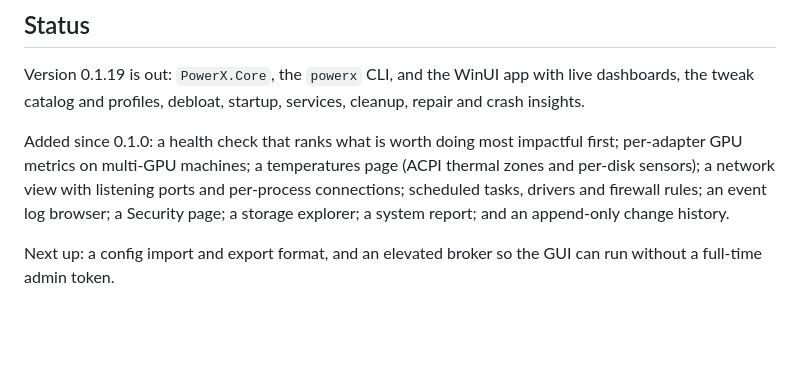
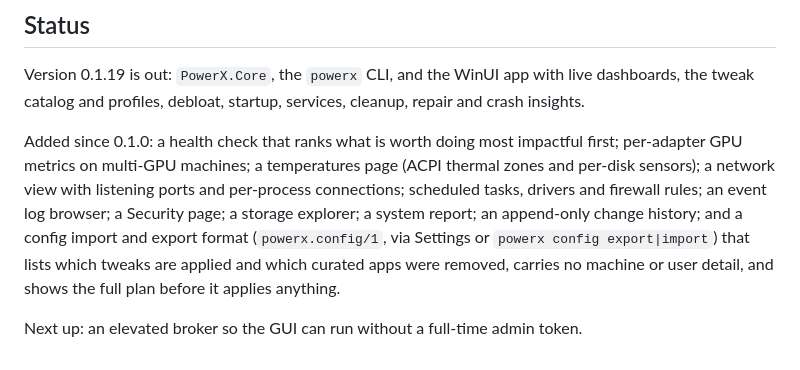
Before and after one commit to Nowalski/Power-X, a Markdown page: docs/PRODUCT_SPEC.md, the part around the change. Drawn GitHub-style; blank space fills up the shorter version.

Commit message:
Spec: config import/export has shipped, correct the status
The previous commit moved the status to 0.1.19 but still listed a config import
and export format as upcoming. It shipped: ConfigBundle (schema powerx.config/1)
with export, a reviewed plan, and apply, reachable from Settings and from
powerx config export|import.

The elevated broker is still genuinely next up; the app manifest continues to
request requireAdministrator.

Co-Authored-By: Claude Opus 5 <noreply@anthropic.com>

```diff
--- a/docs/PRODUCT_SPEC.md
+++ b/docs/PRODUCT_SPEC.md
@@ -42,6 +42,6 @@ Piracy, activation bypass, licence circumvention. Detection-evasion tooling. "Di
 ## Status
 Version 0.1.19 is out: `PowerX.Core`, the `powerx` CLI, and the WinUI app with live dashboards, the tweak catalog and profiles, debloat, startup, services, cleanup, repair and crash insights.
 
-Added since 0.1.0: a health check that ranks what is worth doing most impactful first; per-adapter GPU metrics on multi-GPU machines; a temperatures page (ACPI thermal zones and per-disk sensors); a network view with listening ports and per-process connections; scheduled tasks, drivers and firewall rules; an event log browser; a Security page; a storage explorer; a system report; and an append-only change history.
+Added since 0.1.0: a health check that ranks what is worth doing most impactful first; per-adapter GPU metrics on multi-GPU machines; a temperatures page (ACPI thermal zones and per-disk sensors); a network view with listening ports and per-process connections; scheduled tasks, drivers and firewall rules; an event log browser; a Security page; a storage explorer; a system report; an append-only change history; and a config import and export format (`powerx.config/1`, via Settings or `powerx config export|import`) that lists which tweaks are applied and which curated apps were removed, carries no machine or user detail, and shows the full plan before it applies anything.
 
-Next up: a config import and export format, and an elevated broker so the GUI can run without a full-time admin token.
+Next up: an elevated broker so the GUI can run without a full-time admin token.
```
